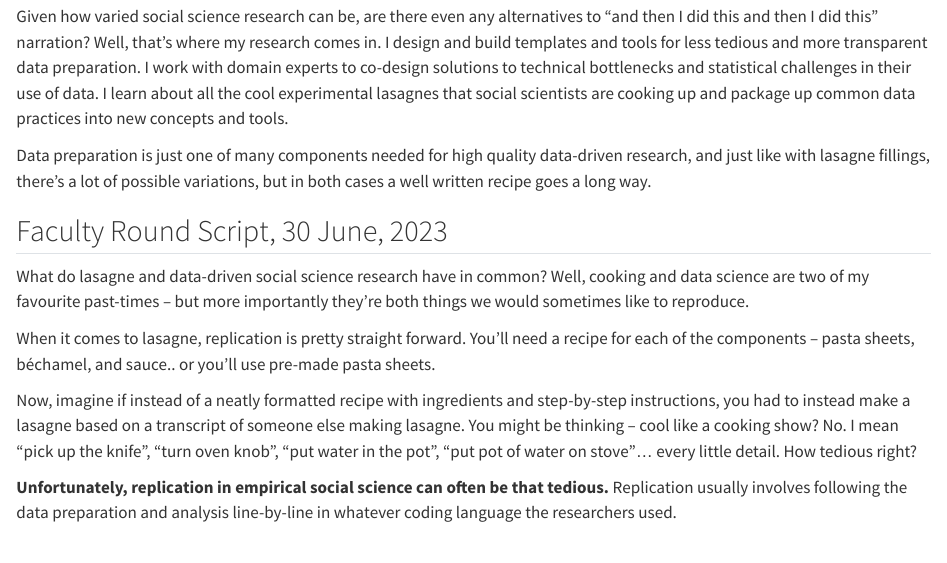
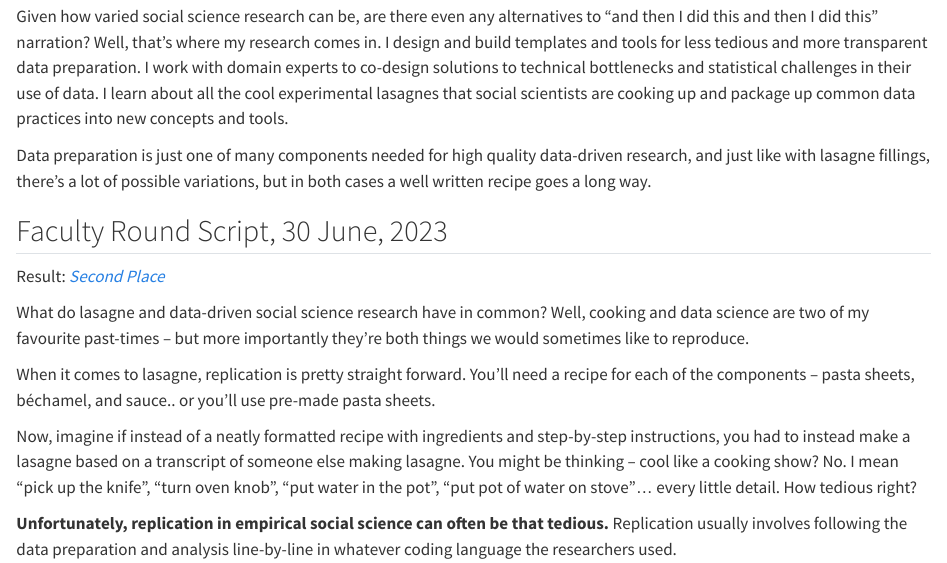
Before and after one commit to cynthiahqy/3MT-2023, a Quarto document (script.qmd): the page in a window 1100 px wide, from 860 px down. Rendered offline with R 4.5, knitr and Pandoc in place of Quarto, with nearby package versions.

Commit message:
add link to MBUS prize article

```diff
--- a/script.qmd
+++ b/script.qmd
@@ -31,6 +31,8 @@ Data preparation is just one of many components needed for high quality data-dri
 
 ## Faculty Round Script, 30 June, 2023
 
+Result: [*Second Place*](https://www.monash.edu/business/news/2023/crimes-against-spaghetti-and-other-three-minute-tales-win-over-judges)
+
 What do lasagne and data-driven social science research have in common? Well, cooking and data science are two of my favourite past-times -- but more importantly they're both things we would sometimes like to reproduce.
 
 When it comes to lasagne, replication is pretty straight forward. You'll need a recipe for each of the components -- pasta sheets, béchamel, and sauce.. or you'll use pre-made pasta sheets.
```
